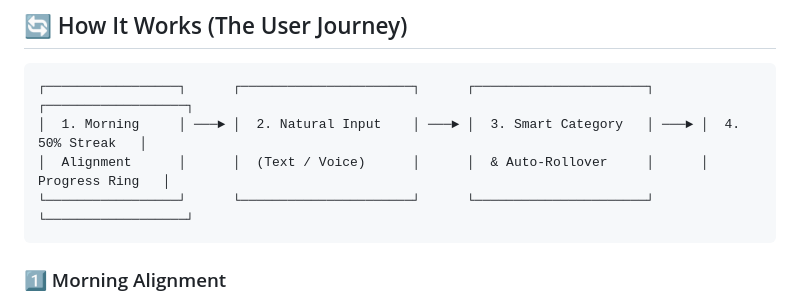
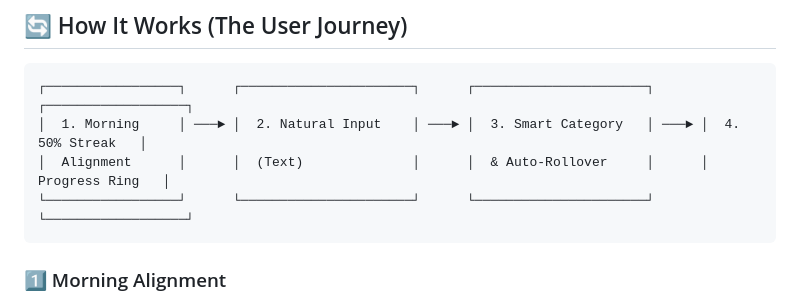
Before and after one commit to Yathin87/Peace-of-Mind, a Markdown page: README.md, the part around the change. GitHub-like rendering.

Commit message:
Fix formatting in README.md for consistency

````diff
--- a/README.md
+++ b/README.md
@@ -76,7 +76,7 @@ Life happens. Peace of Mind maintains your focus streak as long as you complete
 ```
 ┌─────────────────┐      ┌──────────────────────┐      ┌──────────────────────┐      ┌──────────────────┐
 │  1. Morning     │ ───► │  2. Natural Input    │ ───► │  3. Smart Category   │ ───► │  4. 50% Streak   │
-│  Alignment      │      │  (Text / Voice)      │      │  & Auto-Rollover     │      │  Progress Ring   │
+│  Alignment      │      │  (Text)              │      │  & Auto-Rollover     │      │  Progress Ring   │
 └─────────────────┘      └──────────────────────┘      └──────────────────────┘      └──────────────────┘
 ```
 
````
